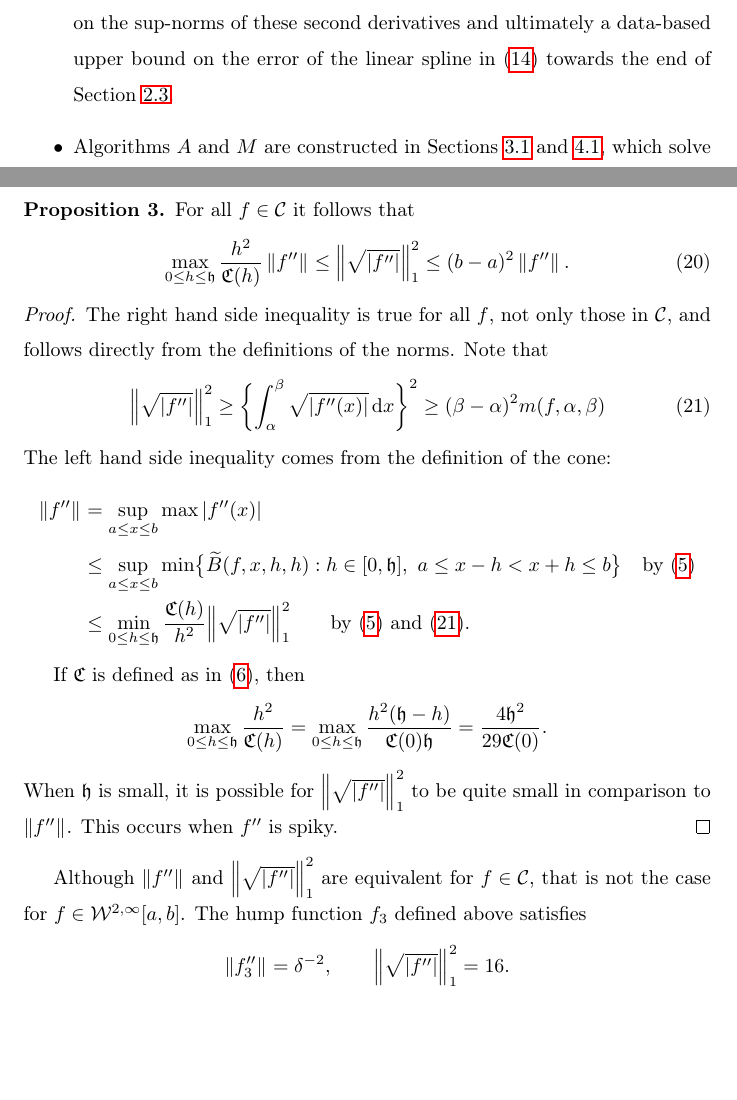
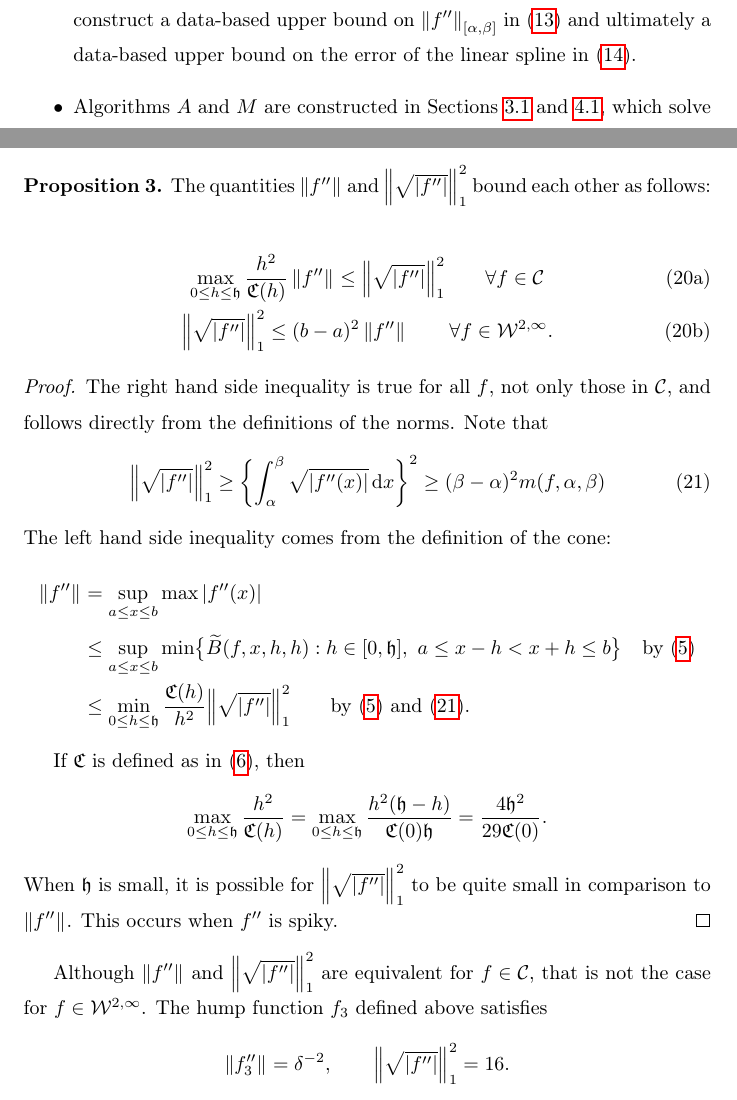
Before and after one commit to xtong5/LocalAdaptiveAppxOpt, a LaTeX paper (TraubMemorialPaper.tex): two parts of pages 2 and 15 of 19 before the commit and two parts of pages 2 and 15 of 20 after it, joined at a grey line, cut at the place of the change, the shorter picture padded with empty space. Compiled offline with pdfLaTeX.

Commit message:
revising

```diff
--- a/TraubMemorialPaper.tex
+++ b/TraubMemorialPaper.tex
@@ -127,6 +127,6 @@ We demonstrate the following:
 \begin{itemize}
 
-\item The set $\cc$ is defined in Section \ref{sec:conedef} as a cone containing some functions whose second derivatives have finite sup-norms.  Drawing on Newton's divided diffrences in Section \ref{sec:ndd}, we construct a data-based upper bound on the sup-norms of these second derivatives and ultimately a data-based upper bound on the error of the linear spline in \eqref{appxerrbdb} towards the end of Section \ref{subsec:spline}.
+\item The set $\cc$ is defined in Section \ref{sec:conedef} to be a cone containing functions whose second derivatives have finite sup-norms.  Moreover, functions in $\cc$ are not too spiky.  Drawing on Newton's divided differences in Section \ref{sec:ndd}, we construct a data-based upper bound on $\norm[{[\alpha,\beta]}]{f''}$ in \eqref{normbd} and ultimately a data-based upper bound on the error of the linear spline in \eqref{appxerrbdb}.
 
 \item Algorithms $A$ and $M$ are constructed in Sections \ref{subsec:appxalgo} and \ref{sec:minalgo}, which solve problems \eqref{appxprob} and \eqref{optprob}.  Guarantees of success are provided by Theorems  \ref{thm:algAworks} and \ref{thm:algMworks}.
 
@@ -545,10 +545,13 @@ where $\norm[1]{g}=\int_a^b |g(x)| \, \dif x$.
 
 For functions in the cone $\cc$, the quantities $\norm{f''}$ and $\Bignorm[1]{\sqrt{\abs{f''}}}^2$ bound each other as is claimed in the following proposition.
 
-\begin{prop} \label{equivnormprop} For all $f \in \cc$ it follows that
-\begin{equation}
-\max_{0 \le h \le \fh} \frac{h^2}{\fC(h)} \norm{f''} \le \Bignorm[1]{\sqrt{\abs{f''}}}^2 \le (b-a)^2 \norm{f''}.
-\end{equation}
+\begin{prop} \label{equivnormprop} The quantities $\norm{f''}$ and $\Bignorm[1]{\sqrt{\abs{f''}}}^2$ bound each other as follows:
+	\begin{subequations}
+		\begin{gather}
+		\max_{0 \le h \le \fh} \frac{h^2}{\fC(h)} \norm{f''} \le \Bignorm[1]{\sqrt{\abs{f''}}}^2 \qquad \forall f \in \cc \\
+		 \Bignorm[1]{\sqrt{\abs{f''}}}^2  \le (b-a)^2 \norm{f''} \qquad \forall f \in \cw^{2,\infty}.
+		\end{gather}
+	\end{subequations}
 \end{prop}
 \begin{proof}
 The right hand side inequality is true for all $f$, not only those in $\cc$, and follows directly from the definitions of the norms.  Note that
@@ -569,7 +572,7 @@ If $\fC$ is defined as in \eqref{sampleC}, then
 When $\fh$ is small, it is possible for $\Bignorm[1]{\sqrt{\abs{f''}}}^2$ to be quite small in comparison to $\norm{f''}$.  This occurs when $f''$ is spiky.
 \end{proof}
 
-Although $\norm{f''}$ and $\Bignorm[1]{\sqrt{\abs{f''}}}^2$ are equivalent for $f \in \cc$, that is not the case for $f \in \cw^{2,\infty}[a,b]$.  The hump function $f_3$ defined above satisfies
+Although $\norm{f''}$ and $\Bignorm[1]{\sqrt{\abs{f''}}}^2$ are equivalent for $f \in \cc$, that is not the case for $f \in \cw^{2,\infty}$.  The hump function $f_3$ defined above satisfies
 \[
 \norm{f_3''} = \delta^{-2}, \qquad \Bignorm[1]{\sqrt{\abs{f''}}}^2 = 16.
 \]
```
Also changed, not shown: TraubMemorialPaper.bbl, TraubMemorialPaper.tex (24 more changed lines).
